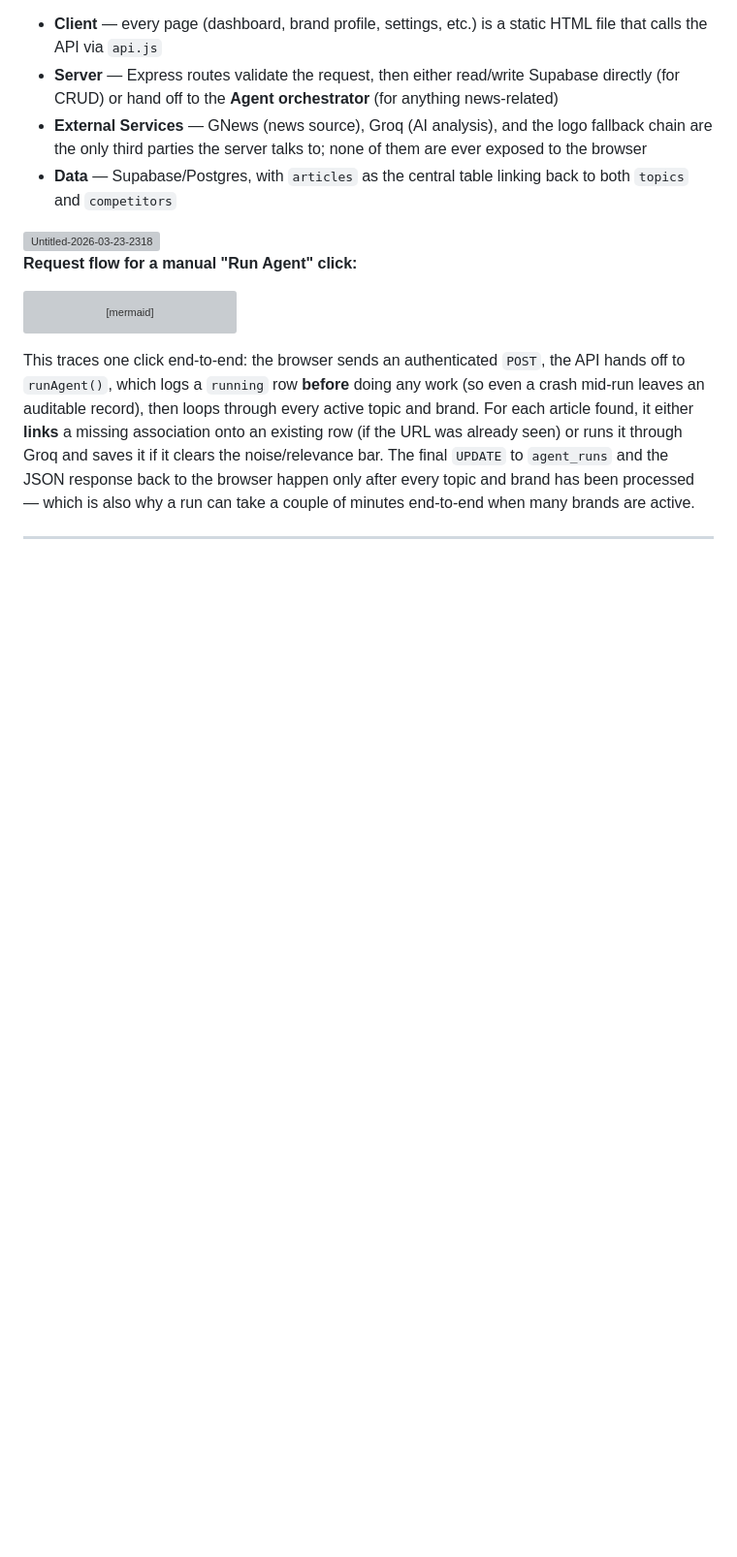
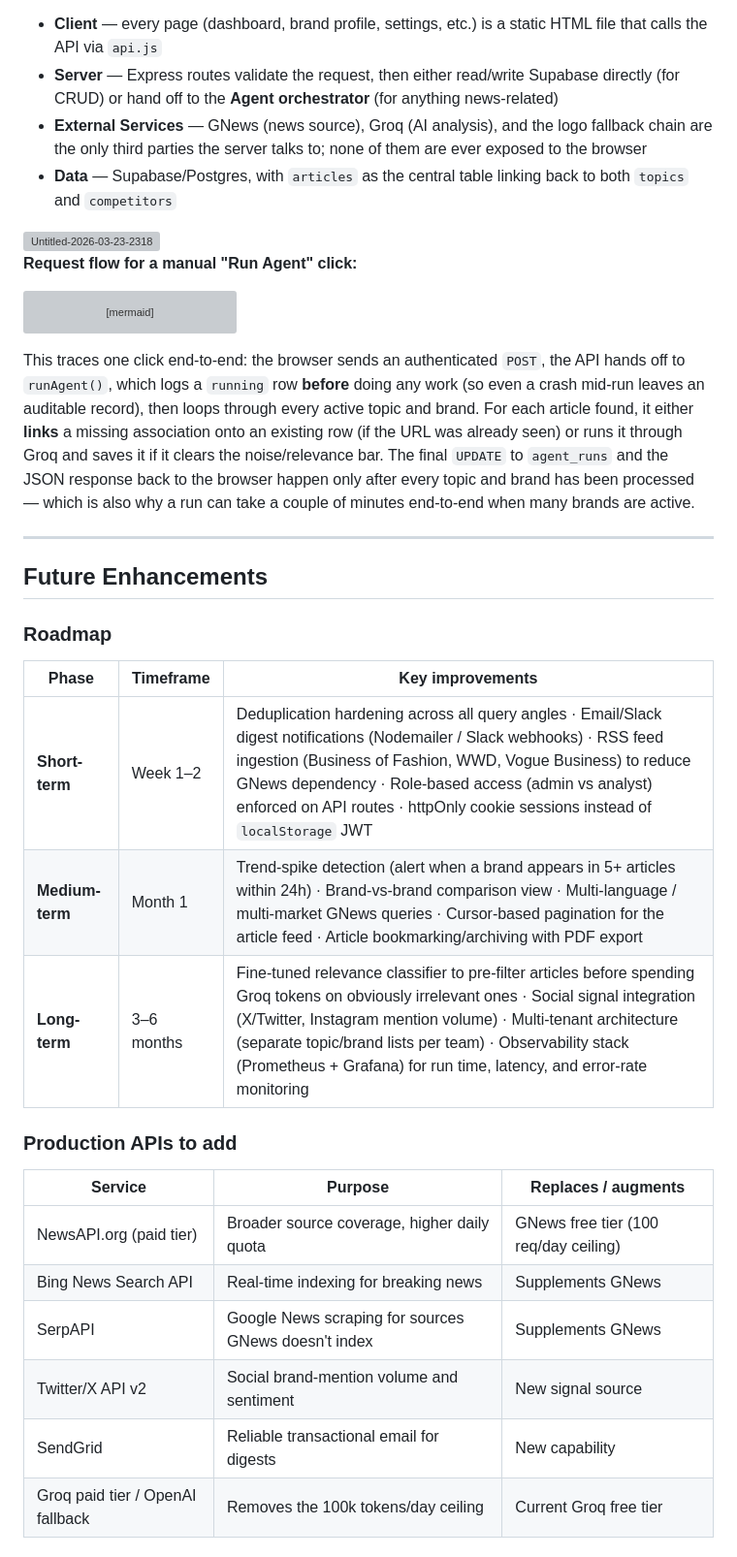
Before and after one commit to Animesht1008/FashionIntel, a Markdown page: README.md, the part around one of its changes. Shown at 97% size. GitHub-like rendering; blank space fills up the shorter version; grey boxes are pictures that could not be loaded.

````diff
--- a/README.md
+++ b/README.md
@@ -120,6 +120,7 @@ The system has four layers, and the key rule is that the **browser only ever tal
 <img width="3764" height="2536" alt="Untitled-2026-03-23-2318" src="https://github.com/user-attachments/assets/e390e5b8-f1d3-48ac-86e4-23df0cc30e36" />
 
 
+
 **Request flow for a manual "Run Agent" click:**
 
 ```mermaid
@@ -166,3 +167,25 @@ sequenceDiagram
 This traces one click end-to-end: the browser sends an authenticated `POST`, the API hands off to `runAgent()`, which logs a `running` row **before** doing any work (so even a crash mid-run leaves an auditable record), then loops through every active topic and brand. For each article found, it either **links** a missing association onto an existing row (if the URL was already seen) or runs it through Groq and saves it if it clears the noise/relevance bar. The final `UPDATE` to `agent_runs` and the JSON response back to the browser happen only after every topic and brand has been processed — which is also why a run can take a couple of minutes end-to-end when many brands are active.
 
 ---
+
+## Future Enhancements
+
+### Roadmap
+
+| Phase | Timeframe | Key improvements |
+|---|---|---|
+| **Short-term** | Week 1–2 | Deduplication hardening across all query angles · Email/Slack digest notifications (Nodemailer / Slack webhooks) · RSS feed ingestion (Business of Fashion, WWD, Vogue Business) to reduce GNews dependency · Role-based access (admin vs analyst) enforced on API routes · httpOnly cookie sessions instead of `localStorage` JWT |
+| **Medium-term** | Month 1 | Trend-spike detection (alert when a brand appears in 5+ articles within 24h) · Brand-vs-brand comparison view · Multi-language / multi-market GNews queries · Cursor-based pagination for the article feed · Article bookmarking/archiving with PDF export |
+| **Long-term** | 3–6 months | Fine-tuned relevance classifier to pre-filter articles before spending Groq tokens on obviously irrelevant ones · Social signal integration (X/Twitter, Instagram mention volume) · Multi-tenant architecture (separate topic/brand lists per team) · Observability stack (Prometheus + Grafana) for run time, latency, and error-rate monitoring |
+
+### Production APIs to add
+
+| Service | Purpose | Replaces / augments |
+|---|---|---|
+| NewsAPI.org (paid tier) | Broader source coverage, higher daily quota | GNews free tier (100 req/day ceiling) |
+| Bing News Search API | Real-time indexing for breaking news | Supplements GNews |
+| SerpAPI | Google News scraping for sources GNews doesn't index | Supplements GNews |
+| Twitter/X API v2 | Social brand-mention volume and sentiment | New signal source |
+| SendGrid | Reliable transactional email for digests | New capability |
+| Groq paid tier / OpenAI fallback | Removes the 100k tokens/day ceiling | Current Groq free tier |
+
````
Also changed, not shown: other parts of README.md (+15 -0 lines).
